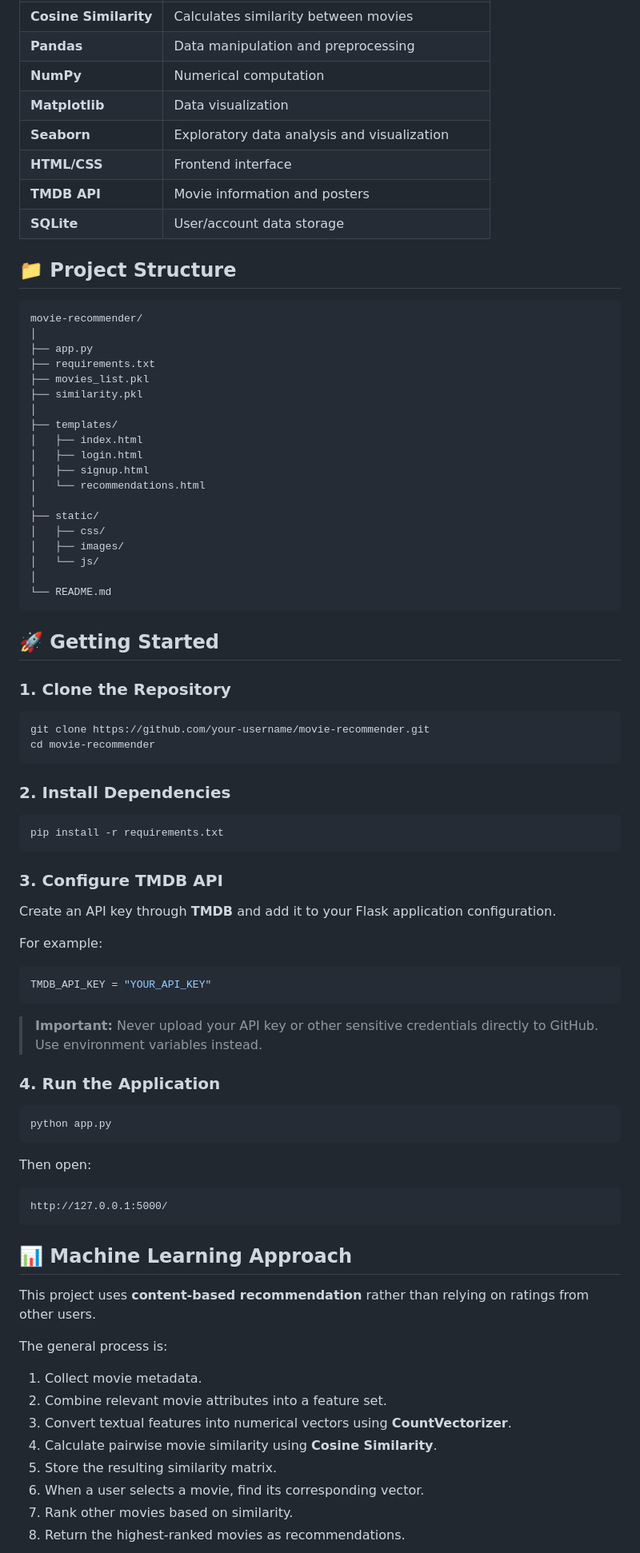
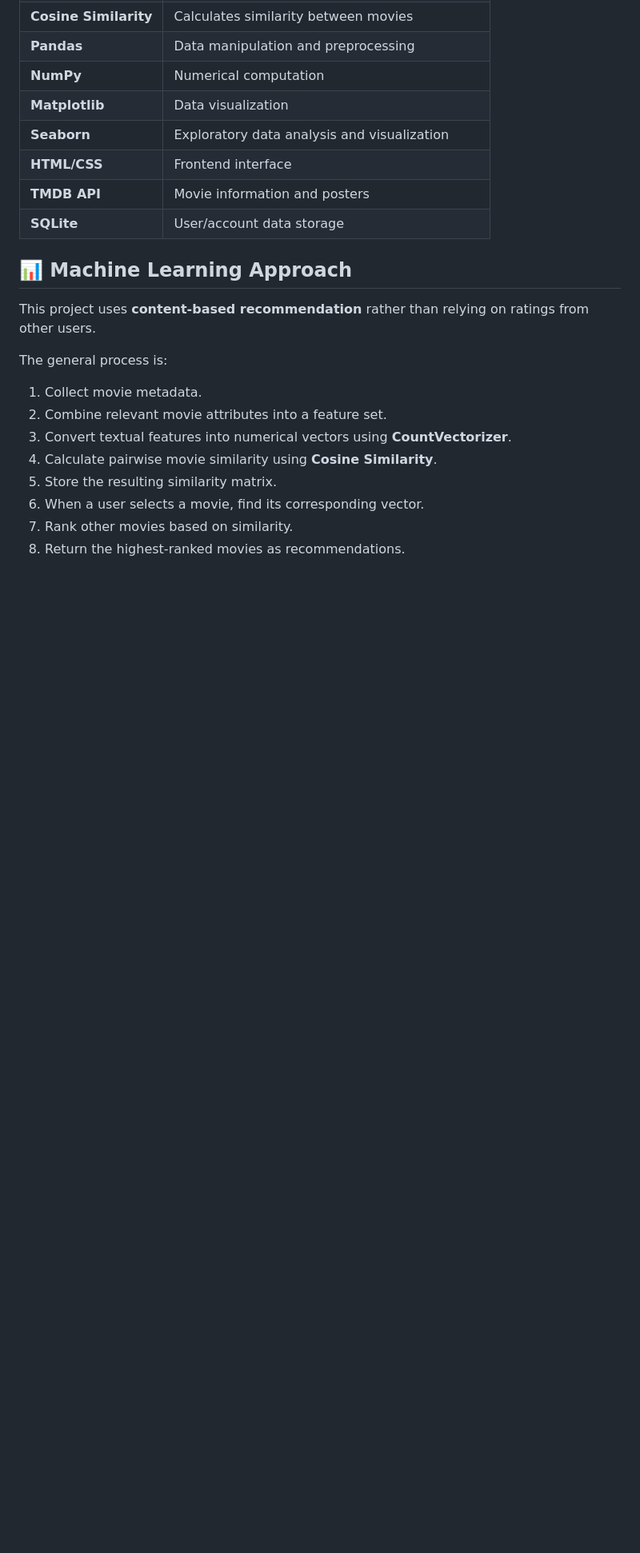
Before and after one commit to MrBADMAN11/MovieRec, a Markdown page: README.md, the part around the change. Shown at 80% size. Drawn GitHub-style; blank space fills up the shorter version.

````diff
--- a/README.md
+++ b/README.md
@@ -107,68 +107,6 @@ The system finds the selected movie's position in the dataset, compares its feat
 | **TMDB API**          | Movie information and posters                  |
 | **SQLite**            | User/account data storage                      |
 
-## 📁 Project Structure
-
-```text
-movie-recommender/
-│
-├── app.py
-├── requirements.txt
-├── movies_list.pkl
-├── similarity.pkl
-│
-├── templates/
-│   ├── index.html
-│   ├── login.html
-│   ├── signup.html
-│   └── recommendations.html
-│
-├── static/
-│   ├── css/
-│   ├── images/
-│   └── js/
-│
-└── README.md
-```
-
-## 🚀 Getting Started
-
-### 1. Clone the Repository
-
-```bash
-git clone https://github.com/your-username/movie-recommender.git
-cd movie-recommender
-```
-
-### 2. Install Dependencies
-
-```bash
-pip install -r requirements.txt
-```
-
-### 3. Configure TMDB API
-
-Create an API key through **TMDB** and add it to your Flask application configuration.
-
-For example:
-
-```python
-TMDB_API_KEY = "YOUR_API_KEY"
-```
-
-> **Important:** Never upload your API key or other sensitive credentials directly to GitHub. Use environment variables instead.
-
-### 4. Run the Application
-
-```bash
-python app.py
-```
-
-Then open:
-
-```text
-http://127.0.0.1:5000/
-```
 
 ## 📊 Machine Learning Approach
 
````
